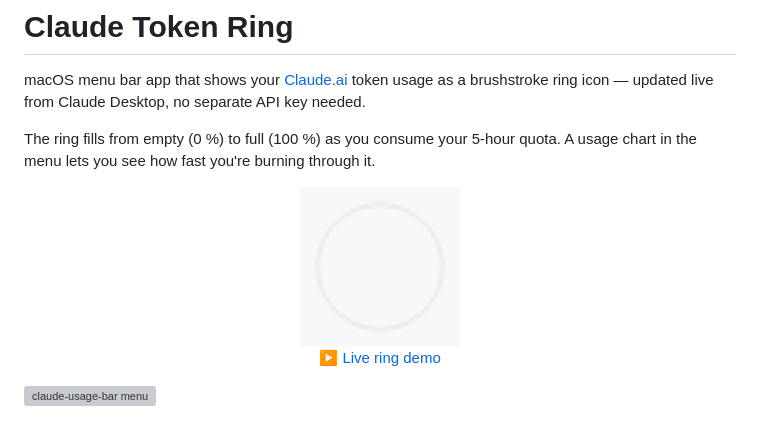
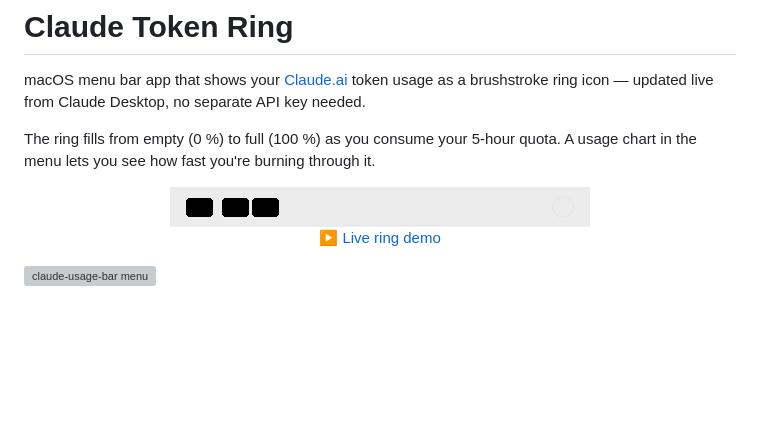
Before and after one commit to marcz-02/claude-usage-bar, a Markdown page: README.md, the part around the change. Drawn GitHub-style; pictures changed too: screenshots/ring-light.gif; blank space fills up the shorter version; grey boxes are pictures that could not be loaded.

```diff
--- a/README.md
+++ b/README.md
@@ -8,7 +8,7 @@ The ring fills from empty (0 %) to full (100 %) as you consume your 5-hour quota
   <picture>
     <source media="(prefers-color-scheme: dark)"  srcset="screenshots/ring-dark.gif">
     <source media="(prefers-color-scheme: light)" srcset="screenshots/ring-light.gif">
-    <img src="screenshots/ring-light.gif" width="160" alt="ring filling up animation">
+    <img src="screenshots/ring-light.gif" width="420" alt="ring filling up in macOS menu bar">
   </picture>
   <br>
   <a href="https://marcz-02.github.io/claude-usage-bar/">▶ Live ring demo</a>
```
Also changed, not shown: screenshots/ring-dark.gif, 1 other file.
